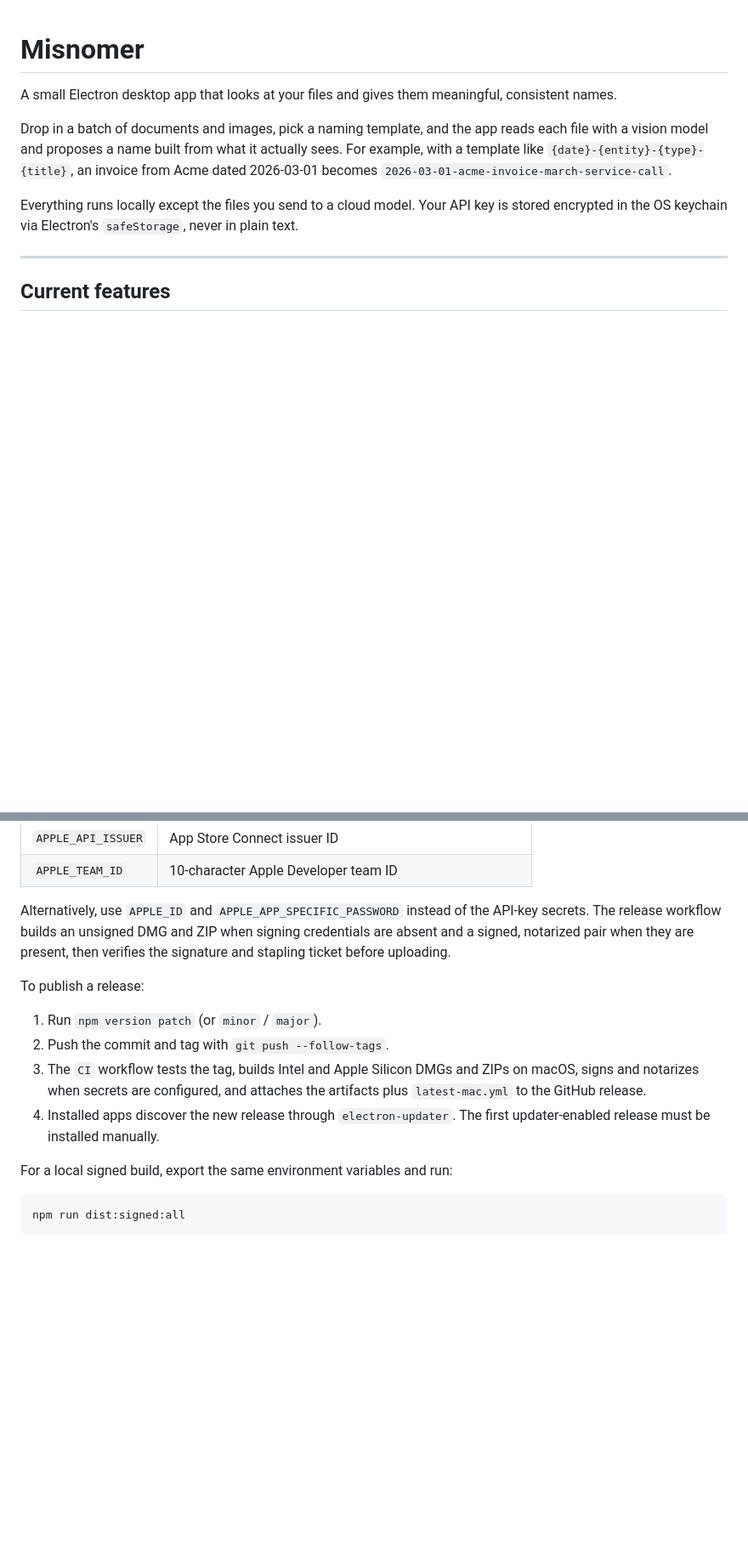
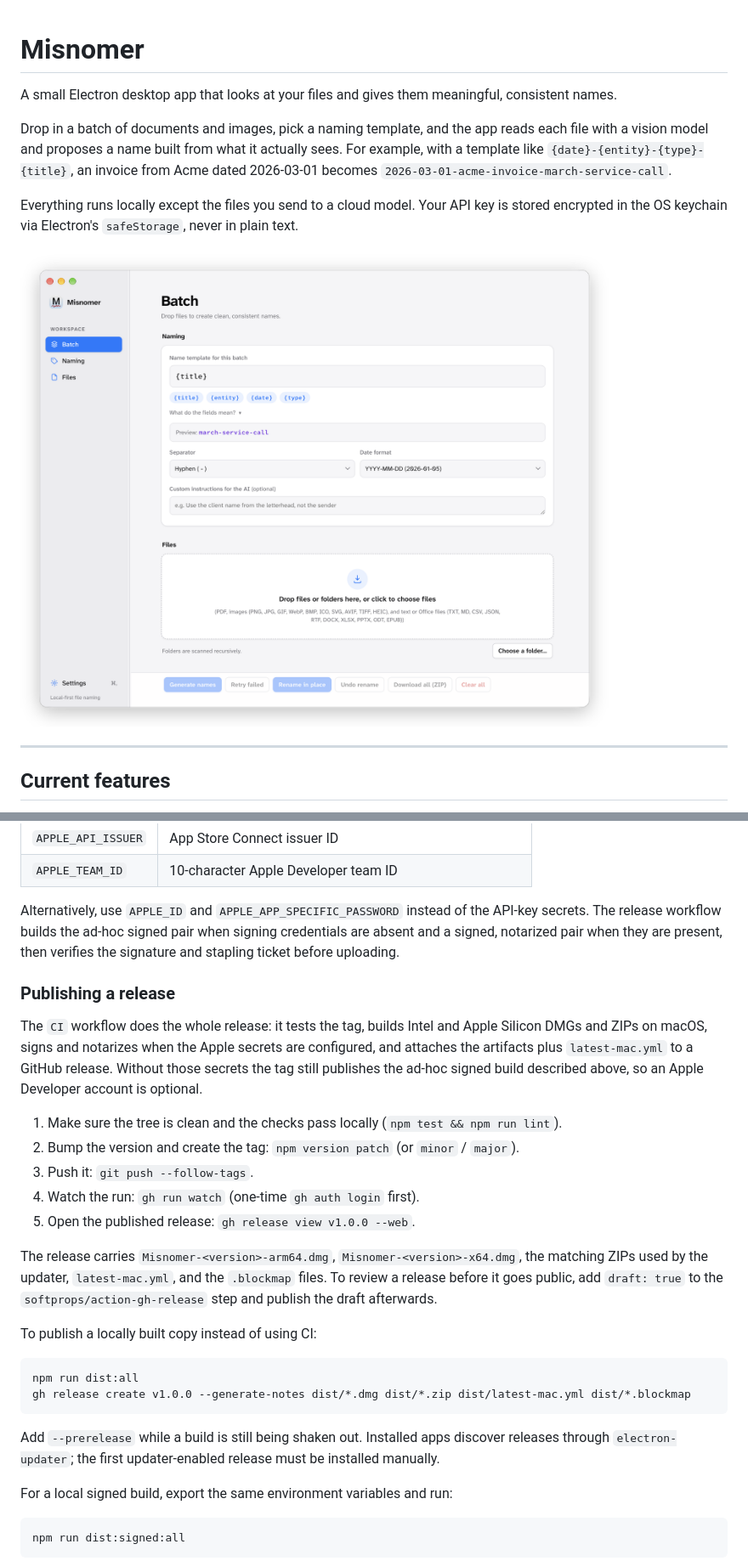
Before and after one commit to mattred1/misnomer, a Markdown page: README.md, 2 parts joined by grey strips. Shown: that part at 85% size. Rendered like a GitHub page; pictures changed too: docs/screenshot.png (added); blank space fills up the shorter version.

````diff
--- a/README.md
+++ b/README.md
@@ -5,6 +5,8 @@ A small Electron desktop app that looks at your files and gives them meaningful,
 Drop in a batch of documents and images, pick a naming template, and the app reads each file with a vision model and proposes a name built from what it actually sees. For example, with a template like `{date}-{entity}-{type}-{title}`, an invoice from Acme dated 2026-03-01 becomes `2026-03-01-acme-invoice-march-service-call`.
 
 Everything runs locally except the files you send to a cloud model. Your API key is stored encrypted in the OS keychain via Electron's `safeStorage`, never in plain text.
+
+![Misnomer batch screen with a naming template, live preview, and drop zone](docs/screenshot.png)
 
 ---
 
@@ -217,14 +233,28 @@ Add these secrets under **Settings → Secrets and variables → Actions**:
 | `APPLE_API_ISSUER` | App Store Connect issuer ID                                  |
 | `APPLE_TEAM_ID`    | 10-character Apple Developer team ID                         |
 
-Alternatively, use `APPLE_ID` and `APPLE_APP_SPECIFIC_PASSWORD` instead of the API-key secrets. The release workflow builds an unsigned DMG and ZIP when signing credentials are absent and a signed, notarized pair when they are present, then verifies the signature and stapling ticket before uploading.
+Alternatively, use `APPLE_ID` and `APPLE_APP_SPECIFIC_PASSWORD` instead of the API-key secrets. The release workflow builds the ad-hoc signed pair when signing credentials are absent and a signed, notarized pair when they are present, then verifies the signature and stapling ticket before uploading.
 
-To publish a release:
+### Publishing a release
 
-1. Run `npm version patch` (or `minor` / `major`).
-2. Push the commit and tag with `git push --follow-tags`.
-3. The `CI` workflow tests the tag, builds Intel and Apple Silicon DMGs and ZIPs on macOS, signs and notarizes when secrets are configured, and attaches the artifacts plus `latest-mac.yml` to the GitHub release.
-4. Installed apps discover the new release through `electron-updater`. The first updater-enabled release must be installed manually.
+The `CI` workflow does the whole release: it tests the tag, builds Intel and Apple Silicon DMGs and ZIPs on macOS, signs and notarizes when the Apple secrets are configured, and attaches the artifacts plus `latest-mac.yml` to a GitHub release. Without those secrets the tag still publishes the ad-hoc signed build described above, so an Apple Developer account is optional.
+
+1. Make sure the tree is clean and the checks pass locally (`npm test && npm run lint`).
+2. Bump the version and create the tag: `npm version patch` (or `minor` / `major`).
+3. Push it: `git push --follow-tags`.
+4. Watch the run: `gh run watch` (one-time `gh auth login` first).
+5. Open the published release: `gh release view v1.0.0 --web`.
+
+The release carries `Misnomer-<version>-arm64.dmg`, `Misnomer-<version>-x64.dmg`, the matching ZIPs used by the updater, `latest-mac.yml`, and the `.blockmap` files. To review a release before it goes public, add `draft: true` to the `softprops/action-gh-release` step and publish the draft afterwards.
+
+To publish a locally built copy instead of using CI:
+
+```bash
+npm run dist:all
+gh release create v1.0.0 --generate-notes dist/*.dmg dist/*.zip dist/latest-mac.yml dist/*.blockmap
+```
+
+Add `--prerelease` while a build is still being shaken out. Installed apps discover releases through `electron-updater`; the first updater-enabled release must be installed manually.
 
 For a local signed build, export the same environment variables and run:
 
````
Also changed, not shown: other parts of README.md (+16 -60 lines), 2 other files.
